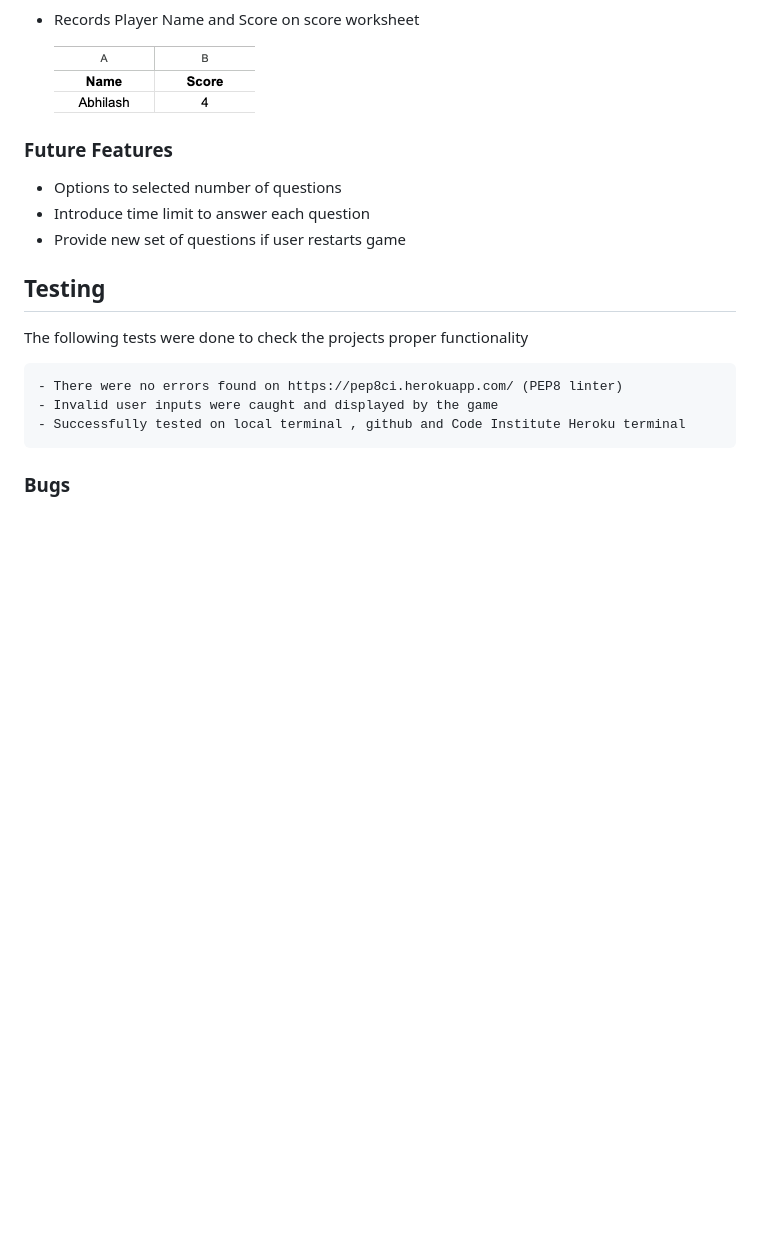
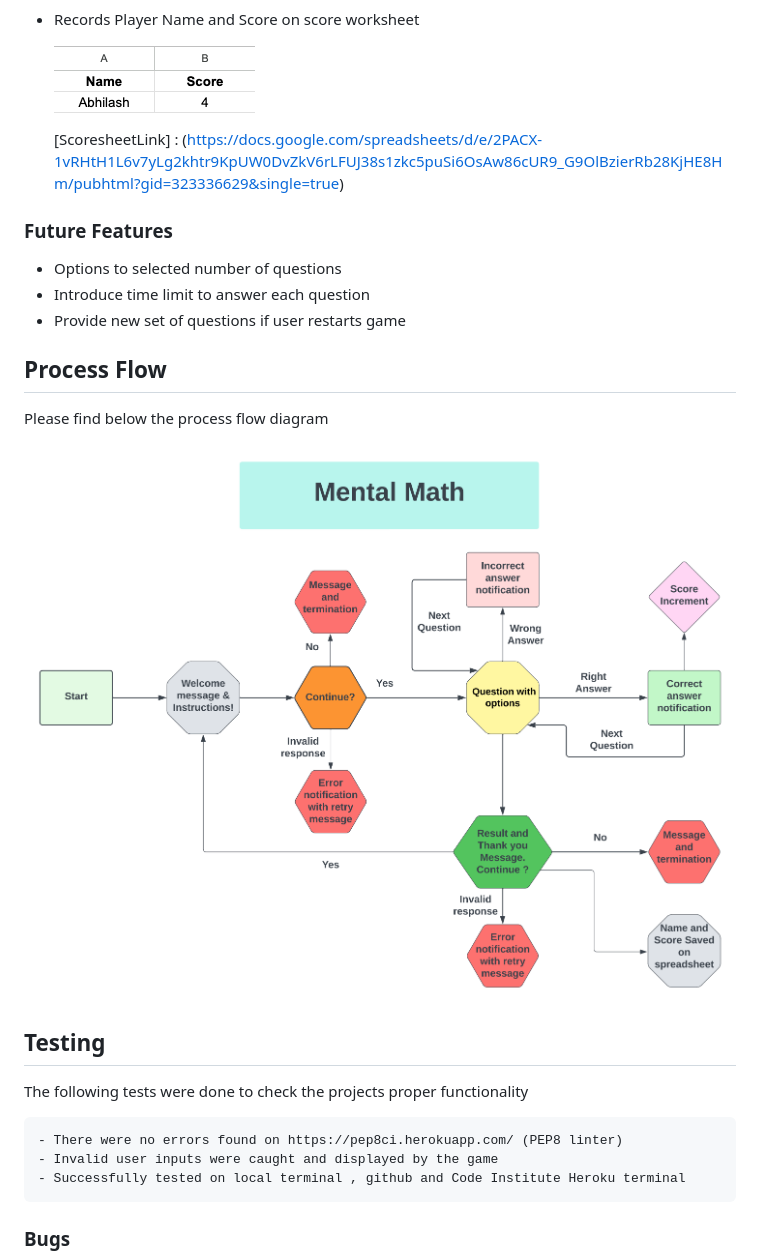
Before and after one commit to AbhilashAynipully/mental-math, a Markdown page: README.md, the part around the change. GitHub-like rendering; pictures changed too: assets/images/process-flow.png (added); blank space fills up the shorter version.

Commit message:
Add process flow diagram and spreadsheet link to README.md

```diff
--- a/README.md
+++ b/README.md
@@ -47,11 +47,20 @@ User of the game needs to solve a set of 10 mathematical questions, the intentio
 
   ![score record](assets/images/score-record.png)
 
+  [ScoresheetLink] : (https://docs.google.com/spreadsheets/d/e/2PACX-1vRHtH1L6v7yLg2khtr9KpUW0DvZkV6rLFUJ38s1zkc5puSi6OsAw86cUR9_G9OlBzierRb28KjHE8Hm/pubhtml?gid=323336629&single=true)
+
 ### Future Features
 
 - Options to selected number of questions
 - Introduce time limit to answer each question
 - Provide new set of questions if user restarts game
+
+
+## Process Flow
+
+Please find below the process flow diagram
+
+![Process Flow](assets/images/process-flow.png)
 
 
 ## Testing
```
